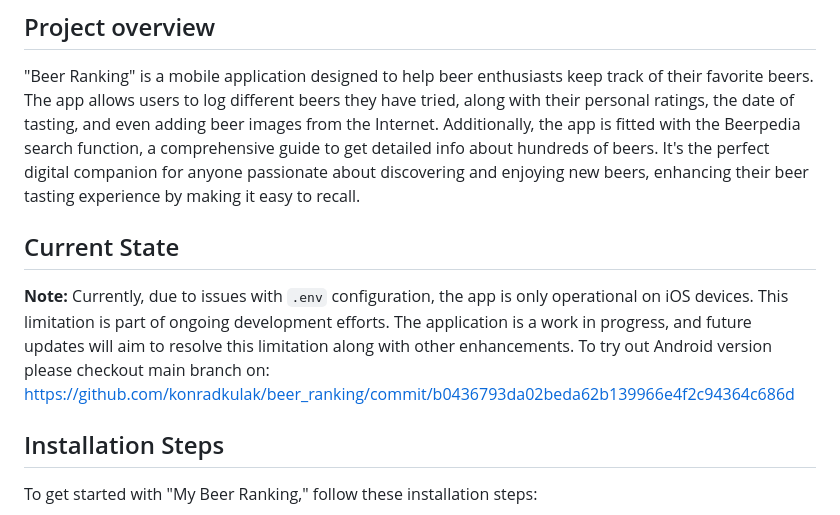
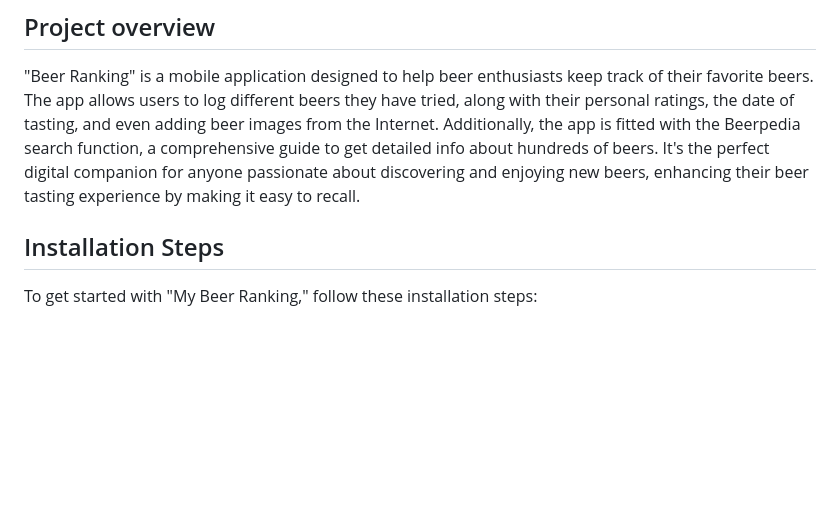
Before and after one commit to konradkulak/beer_ranking, a Markdown page: README.md, the part around the change. Drawn GitHub-style; blank space fills up the shorter version.

Commit message:
Remove note about `.env` configuration issue from README

```diff
--- a/README.md
+++ b/README.md
@@ -10,10 +10,6 @@ Readme
 ## Project overview
 "Beer Ranking" is a mobile application designed to help beer enthusiasts keep track of their favorite beers. The app allows users to log different beers they have tried, along with their personal ratings, the date of tasting, and even adding beer images from the Internet. Additionally, the app is fitted with the Beerpedia search function, a comprehensive guide to get detailed info about hundreds of beers. It's the perfect digital companion for anyone passionate about discovering and enjoying new beers, enhancing their beer tasting experience by making it easy to recall.
 
-## Current State
-
-**Note:** Currently, due to issues with `.env` configuration, the app is only operational on iOS devices. This limitation is part of ongoing development efforts. The application is a work in progress, and future updates will aim to resolve this limitation along with other enhancements.
-To try out Android version please checkout main branch on: https://github.com/konradkulak/beer_ranking/commit/b0436793da02beda62b139966e4f2c94364c686d
 
 ## Installation Steps
 
```
